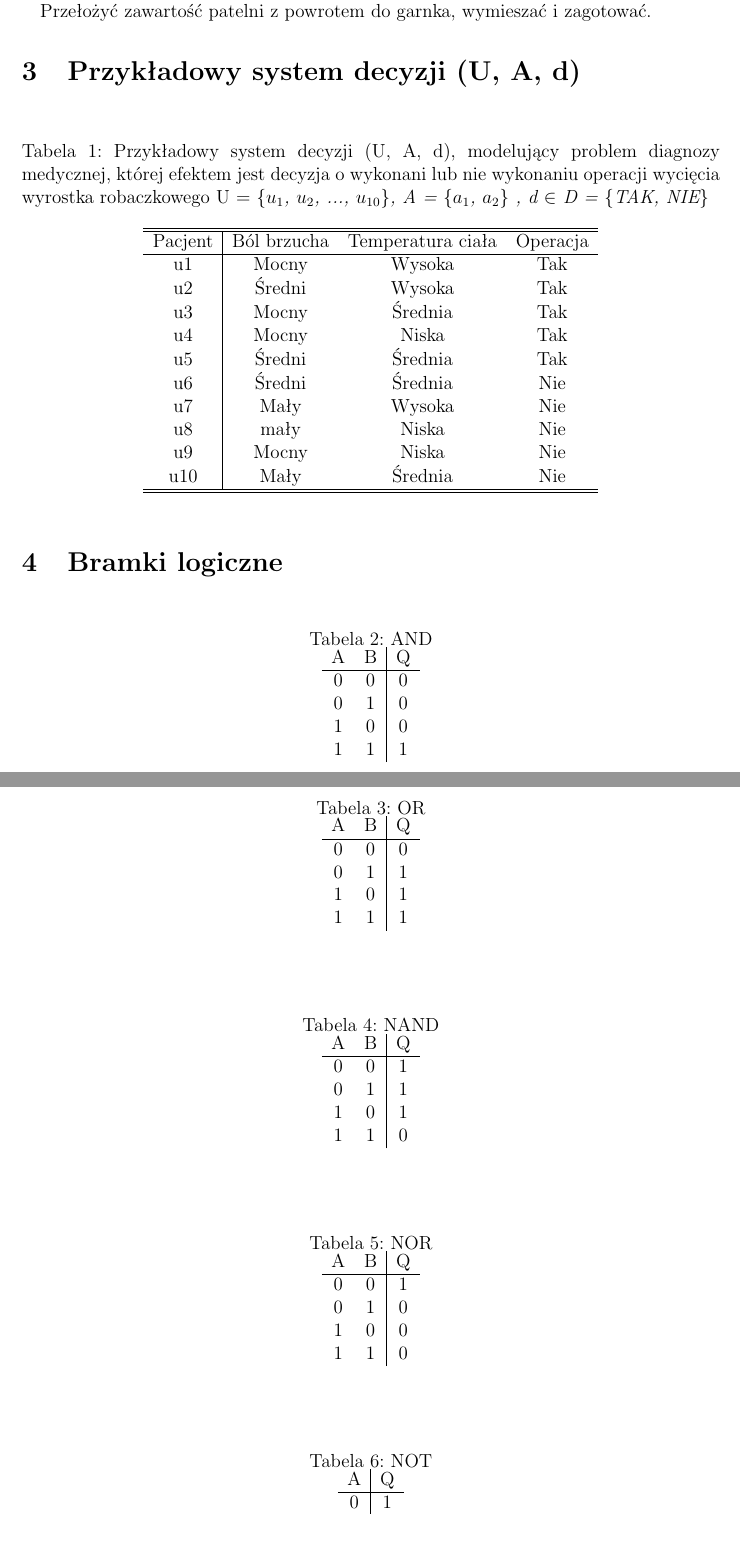
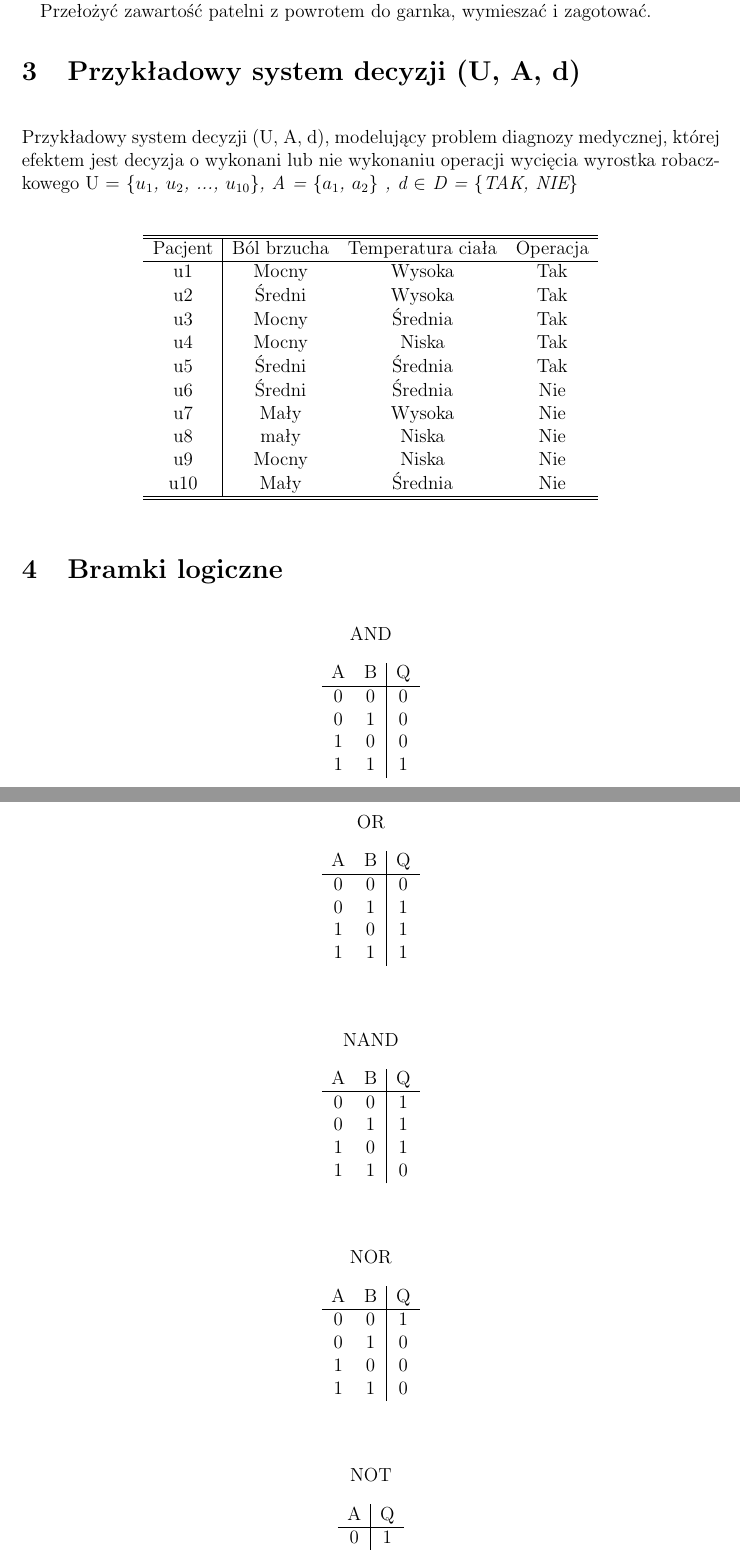
Before and after one commit to PiteroKo21/PU_stacjonarne, a LaTeX document (Latex/LatexCw1.tex): two parts of pages 4 and 5 of 5, joined at a grey line, cut so that both start at the same text. Compiled offline with pdfLaTeX.

Commit message:
8 commit

```diff
--- a/Latex/LatexCw1.tex
+++ b/Latex/LatexCw1.tex
@@ -6,6 +6,8 @@
 \usepackage{enumerate}
 \usepackage{amsmath} %pakiet matematyczny
 \usepackage{amssymb} %pakiet dodatkowych symboli
+\usepackage{caption}
+\captionsetup[table]{labelformat=empty}
 \title{Pierwszy dokument LaTeX}
 \author{Piotr Wielgolewski}
 \date{Październik 2022}
```
Also changed, not shown: Latex/LatexCw1.pdf, 3 other files.
